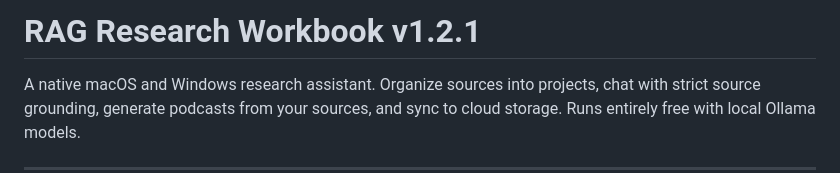
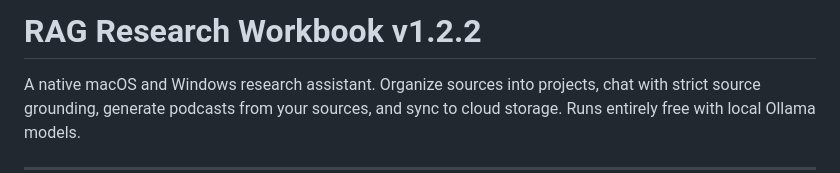
Before and after one commit to 5Cats-Armageddon/rag-research-workbook, a Markdown page: README.md, the part around the change. Rendered like a GitHub page.

```diff
--- a/README.md
+++ b/README.md
@@ -1,4 +1,4 @@
-# RAG Research Workbook v1.2.1
+# RAG Research Workbook v1.2.2
 
 A native macOS and Windows research assistant. Organize sources into projects, chat with strict source grounding, generate podcasts from your sources, and sync to cloud storage. Runs entirely free with local Ollama models.
 
```
